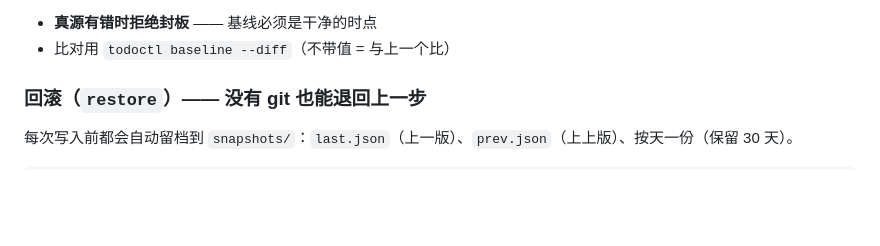
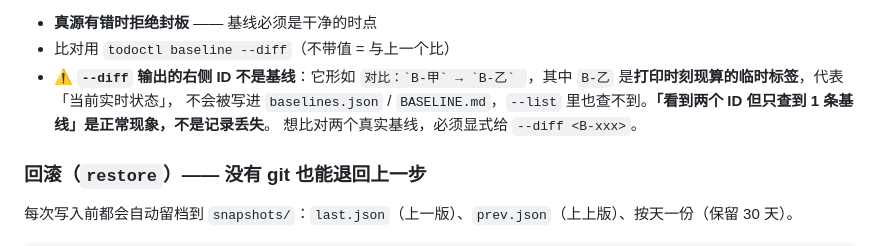
Before and after one commit to putaomeiyoupi/req-tree, a Markdown page: SKILL.md, the part around the change. Drawn GitHub-style; blank space fills up the shorter version.

Commit message:
docs(baseline): 说明 --diff 右侧 ID 是实时标签而非基线
「看到两个 ID 但 --list 只查到 1 条」是正常现象，不是记录丢失 ——

右侧那个是打印时刻现算的临时标签，代表当前实时状态，不写进 baselines.json。

要比对两条真实基线须显式 --diff <B-xxx>。

```diff
--- a/SKILL.md
+++ b/SKILL.md
@@ -228,6 +228,9 @@ todoctl baseline --name "v0.3 首版" --note "首版功能齐了"
 
 - **真源有错时拒绝封板** —— 基线必须是干净的时点
 - 比对用 `todoctl baseline --diff`（不带值 = 与上一个比）
+- ⚠️ **`--diff` 输出的右侧 ID 不是基线**：它形如 ``对比：`B-甲` → `B-乙` ``，其中 `B-乙` 是**打印时刻现算的临时标签**，代表「当前实时状态」，
+  不会被写进 `baselines.json` / `BASELINE.md`，`--list` 里也查不到。**「看到两个 ID 但只查到 1 条基线」是正常现象，不是记录丢失**。
+  想比对两个真实基线，必须显式给 `--diff <B-xxx>`。
 
 ### 回滚（`restore`）—— 没有 git 也能退回上一步
 
```
